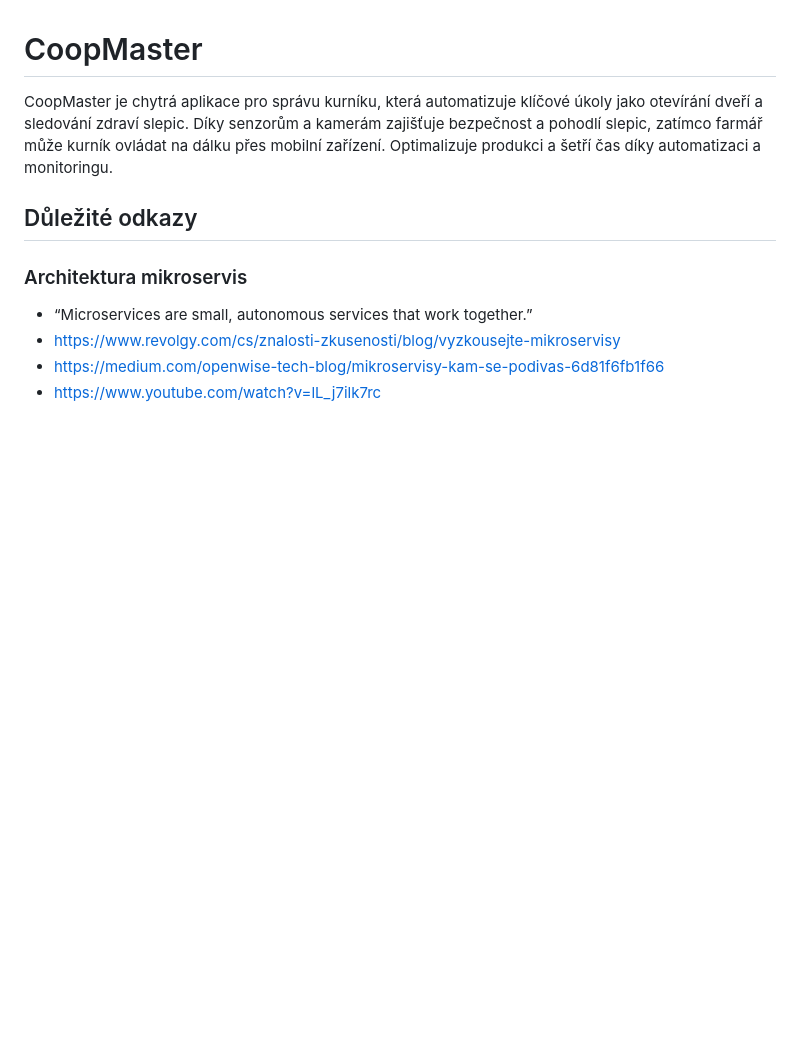
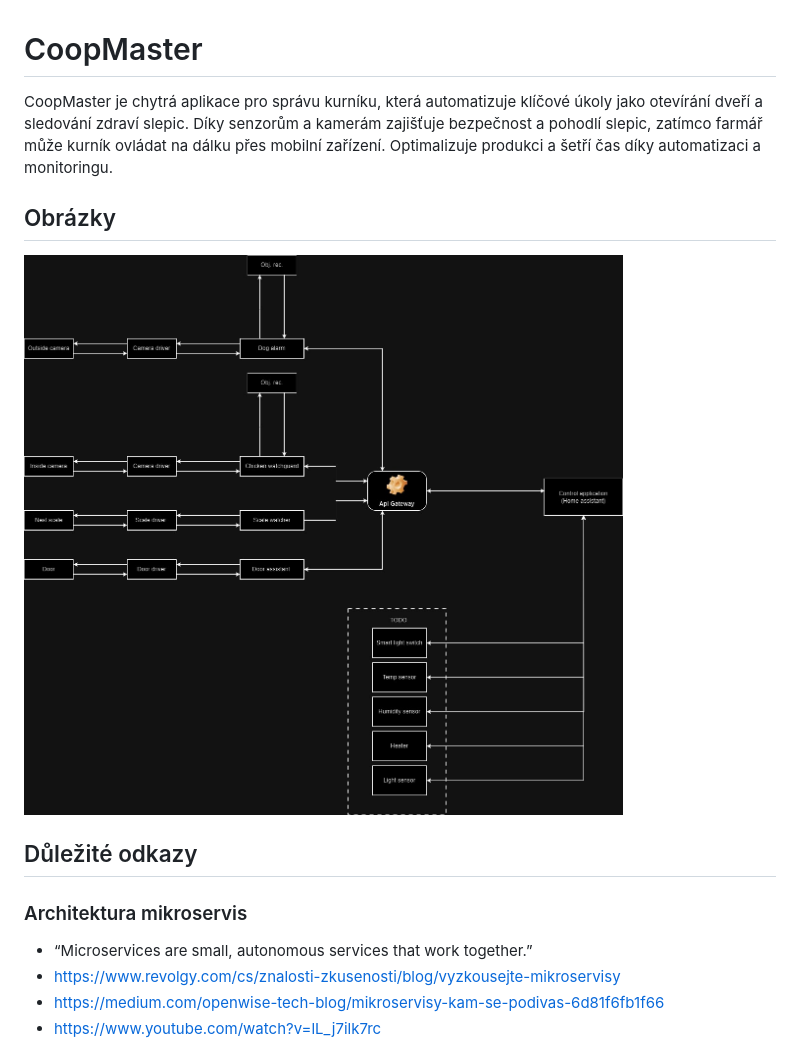
Before and after one commit to JarousNemec/coopmaster, a Markdown page: README.md, the part around the change. Rendered like a GitHub page; pictures changed too: doc/pictures/AnalyzaProjektu_č2.jpg (added); blank space fills up the shorter version.

Commit message:
added project analysis diagram

```diff
--- a/README.md
+++ b/README.md
@@ -1,6 +1,11 @@
 # CoopMaster
 CoopMaster je chytrá aplikace pro správu kurníku, která automatizuje klíčové úkoly jako otevírání dveří a sledování zdraví slepic.
  Díky senzorům a kamerám zajišťuje bezpečnost a pohodlí slepic, zatímco farmář může kurník ovládat na dálku přes mobilní zařízení. Optimalizuje produkci a šetří čas díky automatizaci a monitoringu.
+
+## Obrázky
+
+!["předběžná analýza projektu"](doc/pictures/AnalyzaProjektu_č2.jpg)
+
 
 ## Důležité odkazy
 
```
